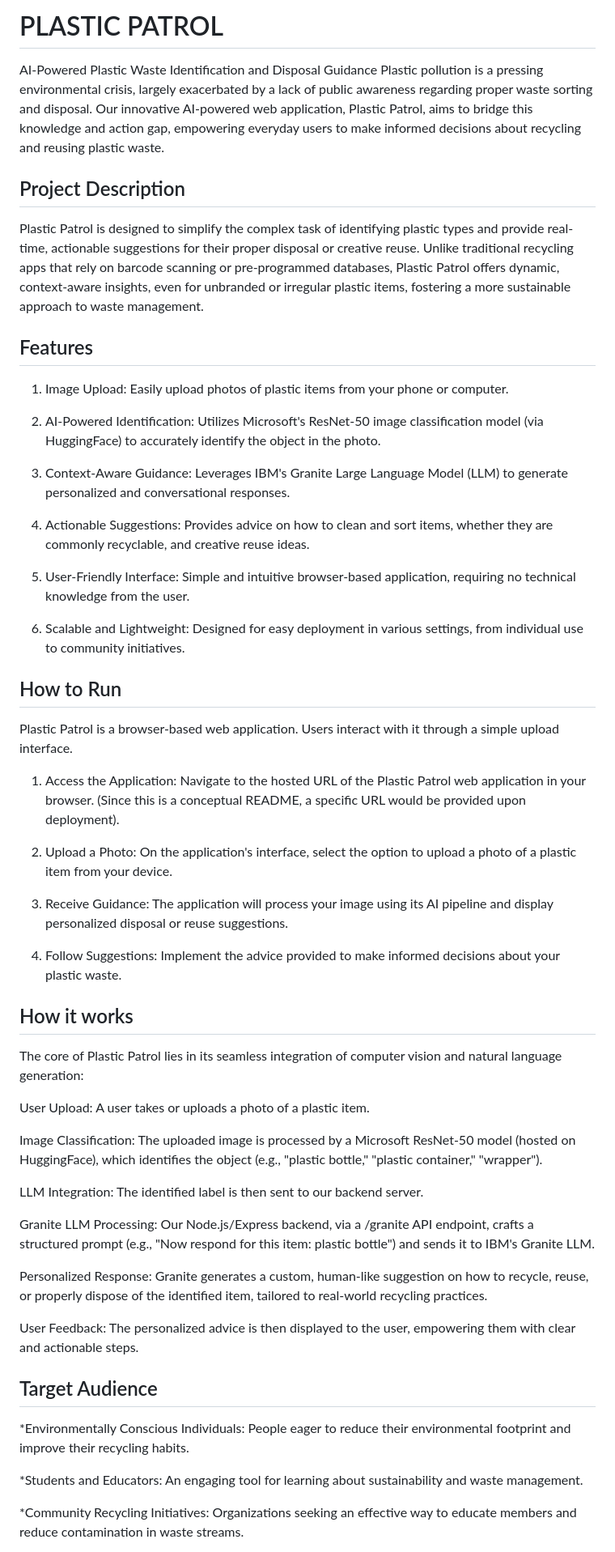
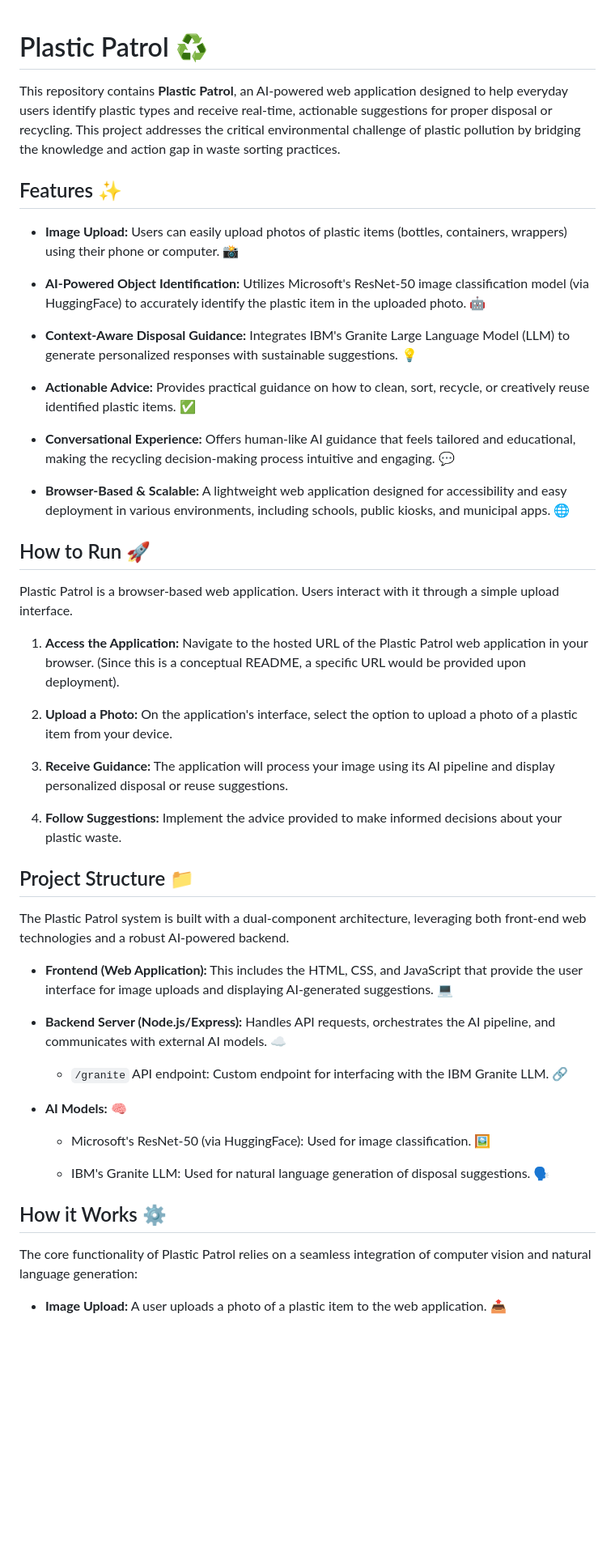
Before and after one commit to EmanKhaliq49/Plastic-Patrol, a Markdown page: README.md, the part around the change printed below. Shown: that part at 81% size. GitHub-like rendering; blank space fills up the shorter version.

```diff
--- a/README.md
+++ b/README.md
@@ -1,58 +1,54 @@
-
-# PLASTIC PATROL
-
-AI-Powered Plastic Waste Identification and Disposal Guidance
-Plastic pollution is a pressing environmental crisis, largely exacerbated by a lack of public awareness regarding proper waste sorting and disposal. Our innovative AI-powered web application, Plastic Patrol, aims to bridge this knowledge and action gap, empowering everyday users to make informed decisions about recycling and reusing plastic waste.
 
 
-## Project Description
+# Plastic Patrol ♻️
 
-Plastic Patrol is designed to simplify the complex task of identifying plastic types and provide real-time, actionable suggestions for their proper disposal or creative reuse. Unlike traditional recycling apps that rely on barcode scanning or pre-programmed databases, Plastic Patrol offers dynamic, context-aware insights, even for unbranded or irregular plastic items, fostering a more sustainable approach to waste management.
-## Features
+This repository contains **Plastic Patrol**, an AI-powered web application designed to help everyday users identify plastic types and receive real-time, actionable suggestions for proper disposal or recycling. This project addresses the critical environmental challenge of plastic pollution by bridging the knowledge and action gap in waste sorting practices.
 
-1. Image Upload: Easily upload photos of plastic items from your phone or computer.
+## Features ✨
 
-2. AI-Powered Identification: Utilizes Microsoft's ResNet-50 image classification model (via HuggingFace) to accurately identify the object in the photo.
+* **Image Upload:** Users can easily upload photos of plastic items (bottles, containers, wrappers) using their phone or computer. 📸
 
-3. Context-Aware Guidance: Leverages IBM's Granite Large Language Model (LLM) to generate personalized and conversational responses.
+* **AI-Powered Object Identification:** Utilizes Microsoft's ResNet-50 image classification model (via HuggingFace) to accurately identify the plastic item in the uploaded photo. 🤖
 
-4. Actionable Suggestions: Provides advice on how to clean and sort items, whether they are commonly recyclable, and creative reuse ideas.
+* **Context-Aware Disposal Guidance:** Integrates IBM's Granite Large Language Model (LLM) to generate personalized responses with sustainable suggestions. 💡
 
-5. User-Friendly Interface: Simple and intuitive browser-based application, requiring no technical knowledge from the user.
+* **Actionable Advice:** Provides practical guidance on how to clean, sort, recycle, or creatively reuse identified plastic items. ✅
 
-6. Scalable and Lightweight: Designed for easy deployment in various settings, from individual use to community initiatives.
-## How to Run
+* **Conversational Experience:** Offers human-like AI guidance that feels tailored and educational, making the recycling decision-making process intuitive and engaging. 💬
+
+* **Browser-Based & Scalable:** A lightweight web application designed for accessibility and easy deployment in various environments, including schools, public kiosks, and municipal apps. 🌐
+
+## How to Run 🚀
 
 Plastic Patrol is a browser-based web application. Users interact with it through a simple upload interface.
 
-1. Access the Application: Navigate to the hosted URL of the Plastic Patrol web application in your browser. (Since this is a conceptual README, a specific URL would be provided upon deployment).
+1.  **Access the Application:** Navigate to the hosted URL of the Plastic Patrol web application in your browser. (Since this is a conceptual README, a specific URL would be provided upon deployment).
 
-2. Upload a Photo: On the application's interface, select the option to upload a photo of a plastic item from your device.
+2.  **Upload a Photo:** On the application's interface, select the option to upload a photo of a plastic item from your device.
 
-3. Receive Guidance: The application will process your image using its AI pipeline and display personalized disposal or reuse suggestions.
+3.  **Receive Guidance:** The application will process your image using its AI pipeline and display personalized disposal or reuse suggestions.
 
-4. Follow Suggestions: Implement the advice provided to make informed decisions about your plastic waste.
-## How it works
+4.  **Follow Suggestions:** Implement the advice provided to make informed decisions about your plastic waste.
 
-The core of Plastic Patrol lies in its seamless integration of computer vision and natural language generation:
+## Project Structure 📁
 
-User Upload: A user takes or uploads a photo of a plastic item.
+The Plastic Patrol system is built with a dual-component architecture, leveraging both front-end web technologies and a robust AI-powered backend.
 
-Image Classification: The uploaded image is processed by a Microsoft ResNet-50 model (hosted on HuggingFace), which identifies the object (e.g., "plastic bottle," "plastic container," "wrapper").
+* **Frontend (Web Application):** This includes the HTML, CSS, and JavaScript that provide the user interface for image uploads and displaying AI-generated suggestions. 💻
 
-LLM Integration: The identified label is then sent to our backend server.
+* **Backend Server (Node.js/Express):** Handles API requests, orchestrates the AI pipeline, and communicates with external AI models. ☁️
 
-Granite LLM Processing: Our Node.js/Express backend, via a /granite API endpoint, crafts a structured prompt (e.g., "Now respond for this item: plastic bottle") and sends it to IBM's Granite LLM.
+    * `/granite` API endpoint: Custom endpoint for interfacing with the IBM Granite LLM. 🔗
 
-Personalized Response: Granite generates a custom, human-like suggestion on how to recycle, reuse, or properly dispose of the identified item, tailored to real-world recycling practices.
+* **AI Models:** 🧠
 
-User Feedback: The personalized advice is then displayed to the user, empowering them with clear and actionable steps.
+    * Microsoft's ResNet-50 (via HuggingFace): Used for image classification. 🖼️
 
-## Target Audience
+    * IBM's Granite LLM: Used for natural language generation of disposal suggestions. 🗣️
 
-*Environmentally Conscious Individuals: People eager to reduce their environmental footprint and improve their recycling habits.
+## How it Works ⚙️
 
-*Students and Educators: An engaging tool for learning about sustainability and waste management.
+The core functionality of Plastic Patrol relies on a seamless integration of computer vision and natural language generation:
 
-*Community Recycling Initiatives: Organizations seeking an effective way to educate members and reduce contamination in waste streams.
+* **Image Upload:** A user uploads a photo of a plastic item to the web application. 📤
 
```
Also changed, not shown: other parts of README.md (+26 -9 lines).
